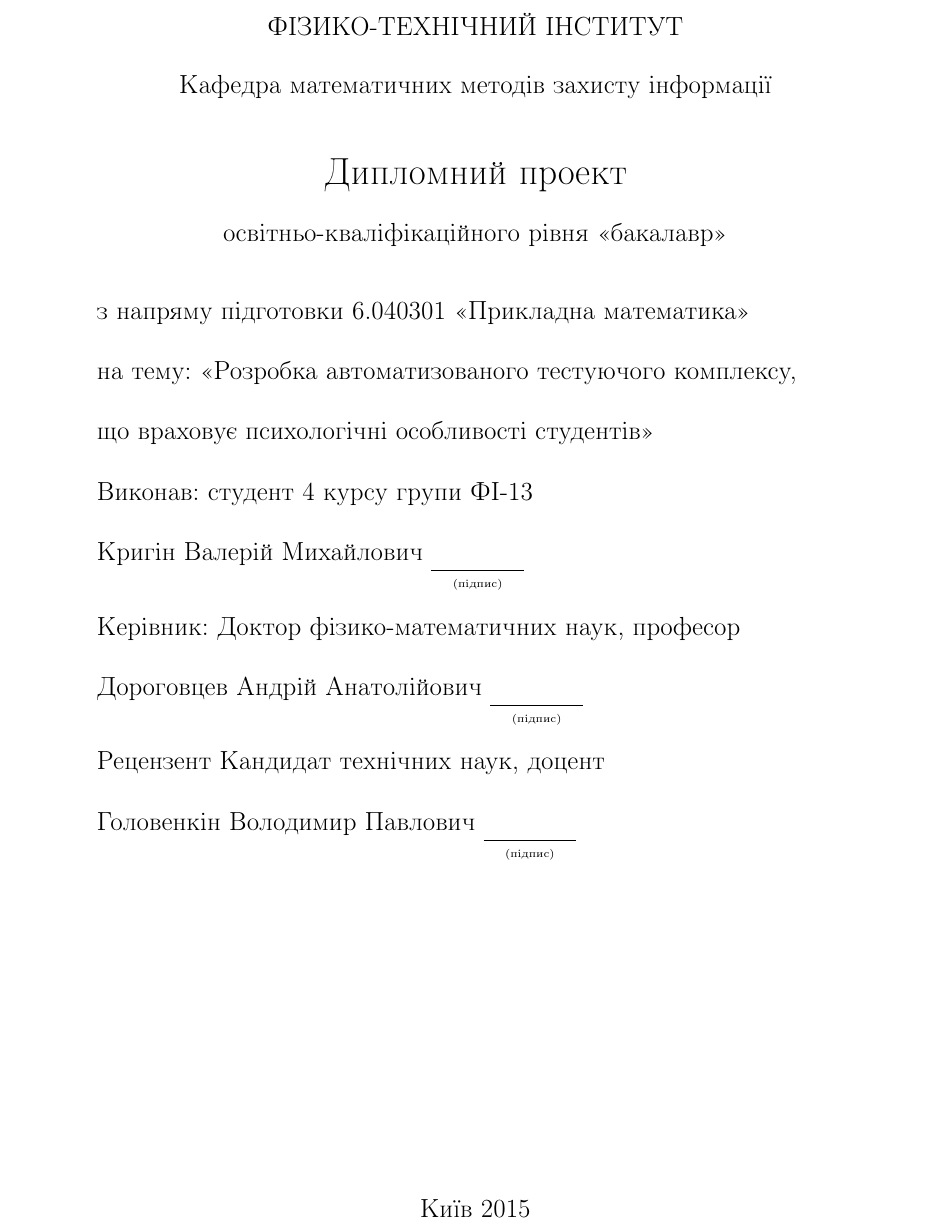
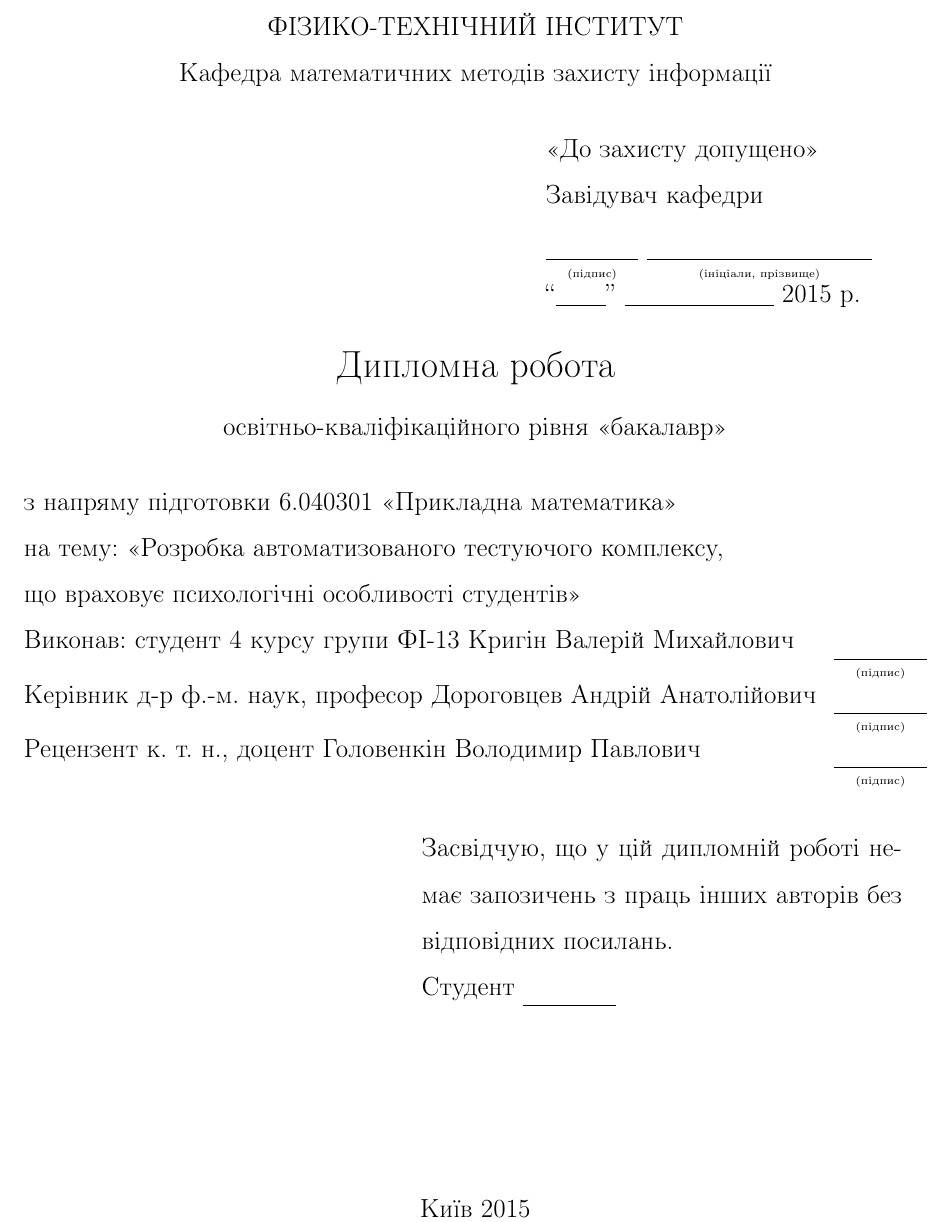
Before and after one commit to definability/latex-dstu, a LaTeX thesis (thesis/index.tex, which reads common/usepackages.tex, thesis/1_title/title.tex): part of page 1 of 5, cut so that both start at the same text. Compiled offline with pdfLaTeX; a LaTeX package or settings file that is missing is left out.

Commit message:
Corrected thesis and added some psychology

```diff
--- a/common/usepackages.tex
+++ b/common/usepackages.tex
@@ -9,4 +9,6 @@
 \usetikzlibrary{plotmarks}
 \usepackage{pgfplots}
 
+%\usepackage{scrextend}
+\usepackage{changepage}
 \usepackage{caption}
--- a/thesis/1_title/title.tex
+++ b/thesis/1_title/title.tex
@@ -9,34 +9,49 @@
       \MakeUppercase{\textbf{міністерство освіти і науки україни}}\\[-0.5ex]
       \MakeUppercase{\textbf{національний технічний університет україни}}\\[-0.5ex]
       \MakeUppercase{\textbf{``київський політехнічний інститут''}}\\[-0.5ex]
-    \MakeUppercase{\textbf{фізико-технічний інститут}}\\[1ex]
-    \textbf{Кафедра математичних методів захисту інформації}\\[4ex]
-    \textbf{\Large Дипломний проект}\\[1ex]
+      \MakeUppercase{\textbf{фізико-технічний інститут}}\\
+      \textbf{Кафедра математичних методів захисту інформації}
+  \end{center}
+  \begin{adjustwidth}{21em}{0em}
+    <<До захисту допущено>>\\
+    Завідувач кафедри\\
+    $\underset{\text{\textit{\tiny(підпис)}}}
+    {\text{\underline{\phantom{(підпис)}}}}$
+    $\underset{\text{\textit{\tiny(ініціали, прізвище)}}}
+    {\text{\underline{\phantom{(ініціали, прізвище)}}}}$\\
+    ``${\text{\underline{\hspace{2em}}}}$''
+    ${\text{\underline{\hspace{6em}}}}$
+    2015 р.
+  \end{adjustwidth}
+  \begin{center}
+      \textbf{\Large Дипломна робота }\\[1ex]
       \textbf{освітньо-кваліфікаційного рівня <<бакалавр>>}\\[1ex]
   \end{center}
-
-%\begin{flushright}
-    \begin{tabular}{l}
   з напряму підготовки 6.040301 <<Прикладна математика>>\\
   на тему: <<Розробка автоматизованого тестуючого комплексу,\\
           що враховує психологічні особливості студентів>>\\
-    Виконав: студент 4 курсу групи ФІ-13\\
+  Виконав: студент 4 курсу групи ФІ-13
   Кригін Валерій Михайлович
-    $\underset{\text{\textit{\tiny(підпис)}}}
+  \hfill$\underset{\text{\textit{\tiny(підпис)}}}
   {\text{\underline{\phantom{(підпис)}}}}$\\
-    Керівник:
-    Доктор фізико-математичних наук, професор\\
+  Керівник
+  %Доктор фізико-математичних наук, професор\\
+  д-р ф.-м. наук, професор
   Дороговцев Андрій Анатолійович
-    $\underset{\text{\textit{\tiny(підпис)}}}
+  \hfill$\underset{\text{\textit{\tiny(підпис)}}}
   {\text{\underline{\phantom{(підпис)}}}}$\\
   Рецензент
-    Кандидат технічних наук, доцент\\
+  %Кандидат технічних наук, доцент\\
+  к. т. н., доцент
   Головенкін Володимир Павлович
-    $\underset{\text{\textit{\tiny(підпис)}}}
+  \hfill$\underset{\text{\textit{\tiny(підпис)}}}
   {\text{\underline{\phantom{(підпис)}}}}$\\
 
-    %Захистив з оцінкою:\\
-    %\underline{\phantom{Захистив з оцінкою}}
-    \end{tabular}
-%\end{flushright}
+  \begin{adjustwidth}{16em}{1em}
+    Засвідчую, що у цій дипломній роботі
+    немає запозичень з праць інших
+    авторів без відповідних посилань.\\
+    Студент \underline{\phantom{(підпис)}}
+  \end{adjustwidth}
+
 \end{titlepage}
```
Also changed, not shown: common/bibliography.bib (+11 -7 lines), thesis/5_main/1_theory.tex (+49 -23 lines), thesis/index.pdf. Lines whose indentation alone changed are shown as unchanged.
